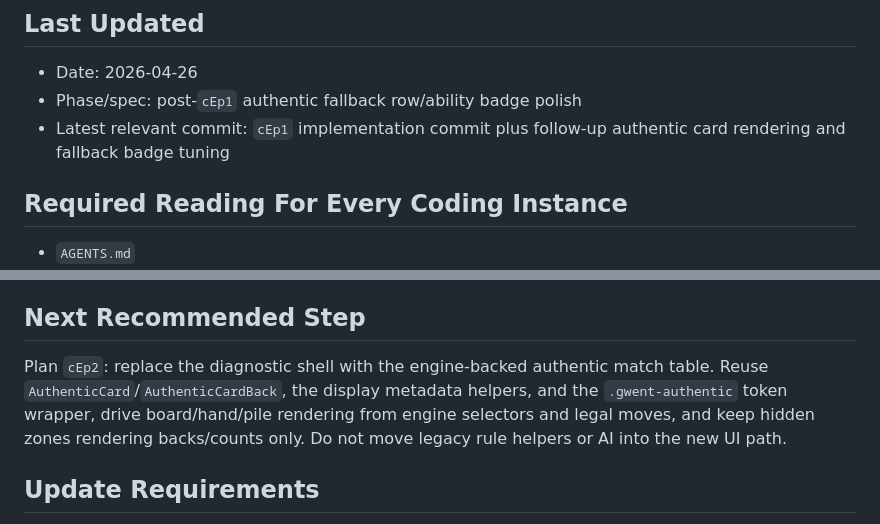
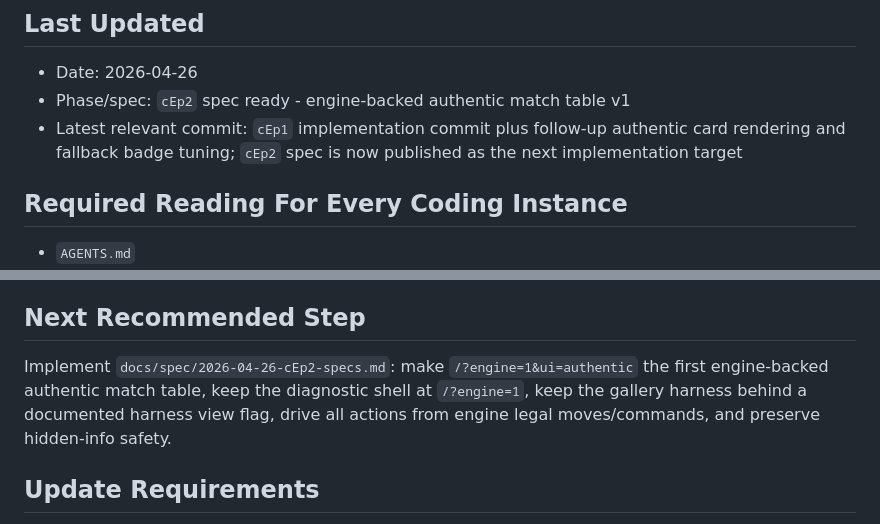
Before and after one commit to hvngpham002/gwent-learning-project, a Markdown page: docs/PROJECT_STATE.md, 2 parts joined by grey strips. Rendered like a GitHub page.

Commit message:
Add Cluster E Phase 2 spec

```diff
--- a/docs/PROJECT_STATE.md
+++ b/docs/PROJECT_STATE.md
@@ -3,8 +3,8 @@
 ## Last Updated
 
 - Date: 2026-04-26
-- Phase/spec: post-`cEp1` authentic fallback row/ability badge polish
-- Latest relevant commit: `cEp1` implementation commit plus follow-up authentic card rendering and fallback badge tuning
+- Phase/spec: `cEp2` spec ready - engine-backed authentic match table v1
+- Latest relevant commit: `cEp1` implementation commit plus follow-up authentic card rendering and fallback badge tuning; `cEp2` spec is now published as the next implementation target
 
 ## Required Reading For Every Coding Instance
 
@@ -150,7 +150,7 @@ Recommended Cluster E sequence:
 
 ## Next Recommended Step
 
-Plan `cEp2`: replace the diagnostic shell with the engine-backed authentic match table. Reuse `AuthenticCard`/`AuthenticCardBack`, the display metadata helpers, and the `.gwent-authentic` token wrapper, drive board/hand/pile rendering from engine selectors and legal moves, and keep hidden zones rendering backs/counts only. Do not move legacy rule helpers or AI into the new UI path.
+Implement `docs/spec/2026-04-26-cEp2-specs.md`: make `/?engine=1&ui=authentic` the first engine-backed authentic match table, keep the diagnostic shell at `/?engine=1`, keep the gallery harness behind a documented harness view flag, drive all actions from engine legal moves/commands, and preserve hidden-info safety.
 
 ## Update Requirements
 
```
Also changed, not shown: docs/spec/2026-04-26-cEp2-specs.md (added, +438 -0 lines).
